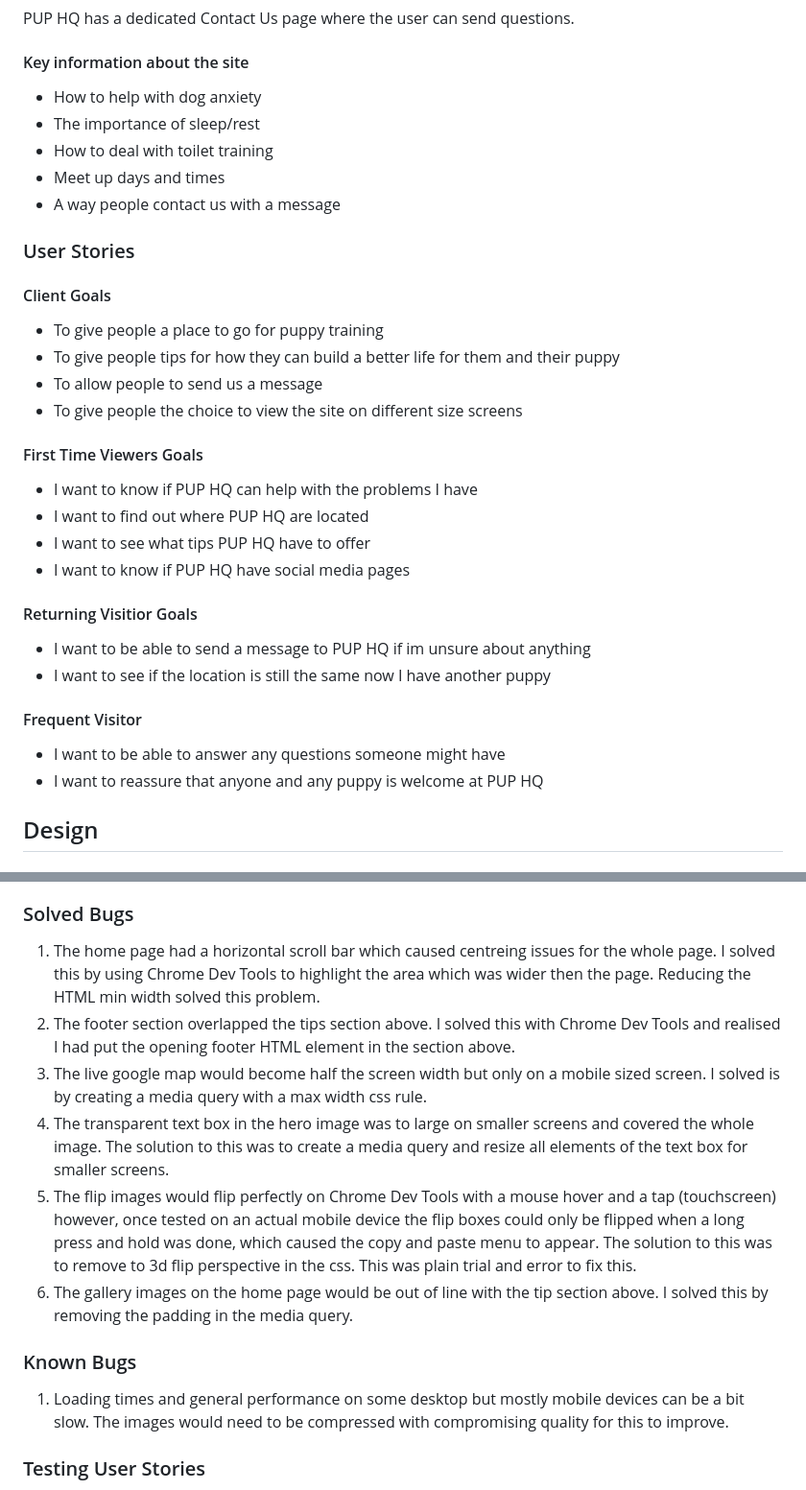
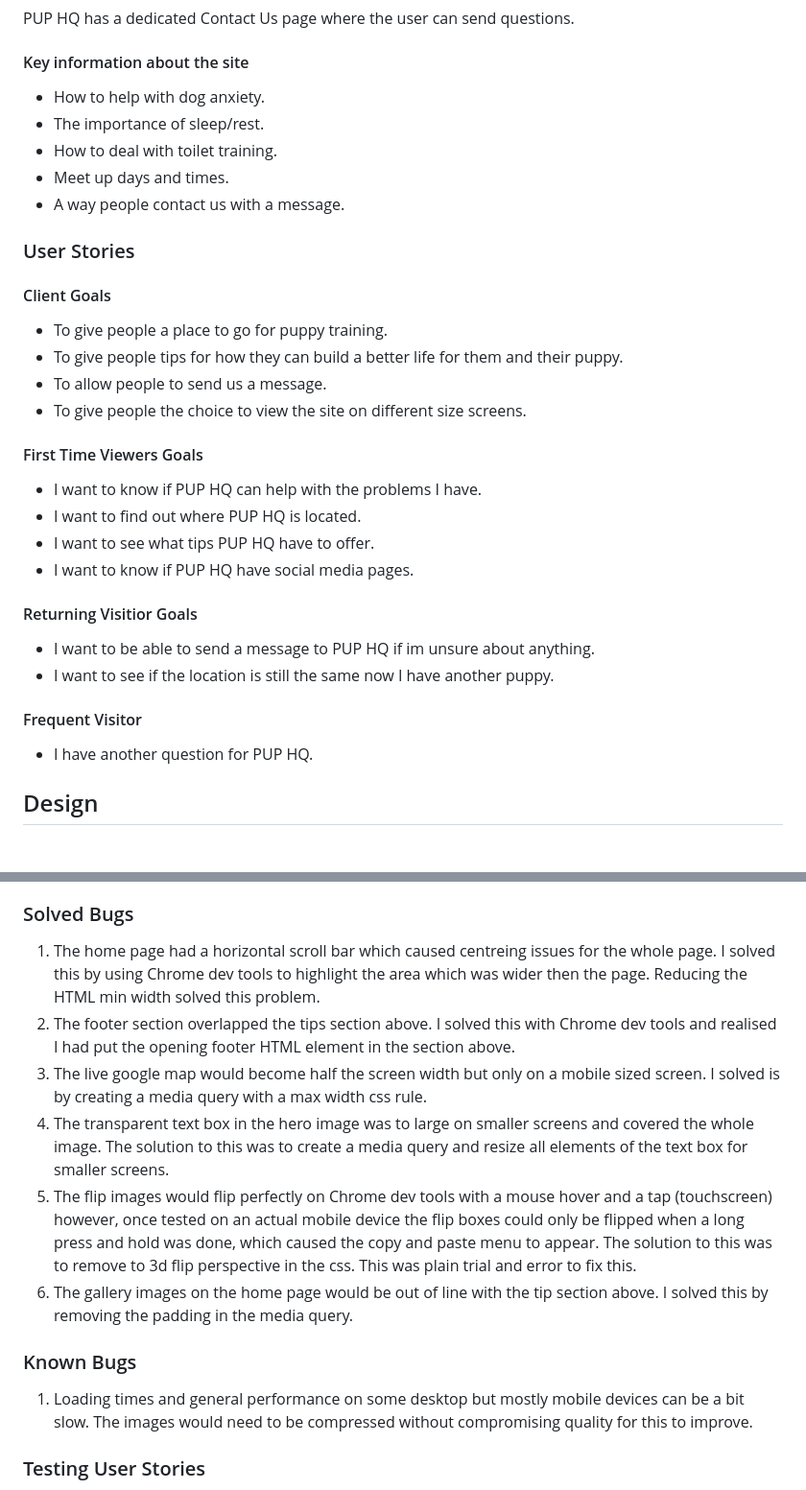
Before and after one commit to Antonyeaster/pup-hq, a Markdown page: README.md, 2 parts joined by grey strips. Shown: that part at 96% size. Drawn GitHub-style.

Commit message:
Fix grammar in read me

```diff
--- a/README.md
+++ b/README.md
@@ -59,37 +59,37 @@ PUP HQ has a dedicated Contact Us page where the user can send questions.
 
 #### Key information about the site
 
-* How to help with dog anxiety
-* The importance of sleep/rest
-* How to deal with toilet training
-* Meet up days and times
-* A way people contact us with a message
+* How to help with dog anxiety.
+* The importance of sleep/rest.
+* How to deal with toilet training.
+* Meet up days and times.
+* A way people contact us with a message.
 
 ### User Stories
 
 #### Client Goals
 
-* To give people a place to go for puppy training
-* To give people tips for how they can build a better life for them and their puppy
-* To allow people to send us a message
-* To give people the choice to view the site on different size screens
+* To give people a place to go for puppy training.
+* To give people tips for how they can build a better life for them and their puppy.
+* To allow people to send us a message.
+* To give people the choice to view the site on different size screens.
 
 #### First Time Viewers Goals
 
-* I want to know if PUP HQ can help with the problems I have
-* I want to find out where PUP HQ are located
-* I want to see what tips PUP HQ have to offer
-* I want to know if PUP HQ have social media pages
+* I want to know if PUP HQ can help with the problems I have.
+* I want to find out where PUP HQ is located.
+* I want to see what tips PUP HQ have to offer.
+* I want to know if PUP HQ have social media pages.
 
 #### Returning Visitior Goals
 
-* I want to be able to send a message to PUP HQ if im unsure about anything
-* I want to see if the location is still the same now I have another puppy
+* I want to be able to send a message to PUP HQ if im unsure about anything.
+* I want to see if the location is still the same now I have another puppy.
 
 #### Frequent Visitor
 
-* I want to be able to answer any questions someone might have
-* I want to reassure that anyone and any puppy is welcome at PUP HQ
+* I have another question for PUP HQ.
+
 ## Design
 
 ### Colour Scheme
@@ -233,16 +233,16 @@ The following issues were raised durning my mid way project mentor meeting:
 
 ### Solved Bugs
 
-1. The home page had a horizontal scroll bar which caused centreing issues for the whole page. I solved this by using Chrome Dev Tools to highlight the area which was wider then the page. Reducing the HTML min width solved this problem.
-2. The footer section overlapped the tips section above. I solved this with Chrome Dev Tools and realised I had put the opening footer HTML element in the section above.
+1. The home page had a horizontal scroll bar which caused centreing issues for the whole page. I solved this by using Chrome dev tools to highlight the area which was wider then the page. Reducing the HTML min width solved this problem.
+2. The footer section overlapped the tips section above. I solved this with Chrome dev tools and realised I had put the opening footer HTML element in the section above.
 3. The live google map would become half the screen width but only on a mobile sized screen. I solved is by creating a media query with a max width css rule.
 4. The transparent text box in the hero image was to large on smaller screens and covered the whole image. The solution to this was to create a media query and resize all elements of the text box for smaller screens.
-5. The flip images would flip perfectly on Chrome Dev Tools with a mouse hover and a tap (touchscreen) however, once tested on an actual mobile device the flip boxes could only be flipped when a long press and hold was done, which caused the copy and paste menu to appear. The solution to this was to remove to 3d flip perspective in the css. This was plain trial and error to fix this.
+5. The flip images would flip perfectly on Chrome dev tools with a mouse hover and a tap (touchscreen) however, once tested on an actual mobile device the flip boxes could only be flipped when a long press and hold was done, which caused the copy and paste menu to appear. The solution to this was to remove to 3d flip perspective in the css. This was plain trial and error to fix this.
 6. The gallery images on the home page would be out of line with the tip section above. I solved this by removing the padding in the media query.
 
 ### Known Bugs
 
-1. Loading times and general performance on some desktop but mostly mobile devices can be a bit slow. The images would need to be compressed with compromising quality for this to improve.
+1. Loading times and general performance on some desktop but mostly mobile devices can be a bit slow. The images would need to be compressed without compromising quality for this to improve.
 
 ### Testing User Stories
 
```
Also changed, not shown: other parts of README.md (+3 -3 lines).
